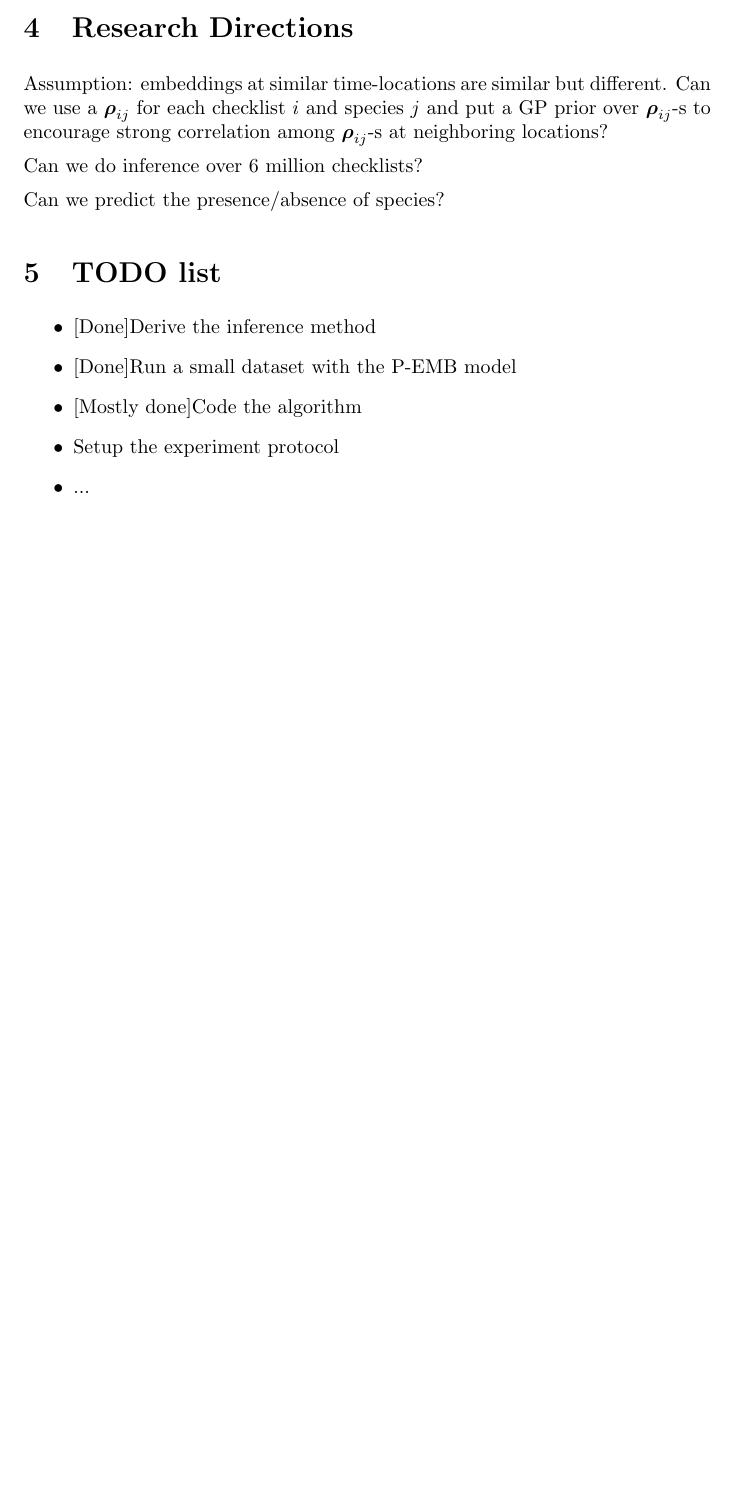
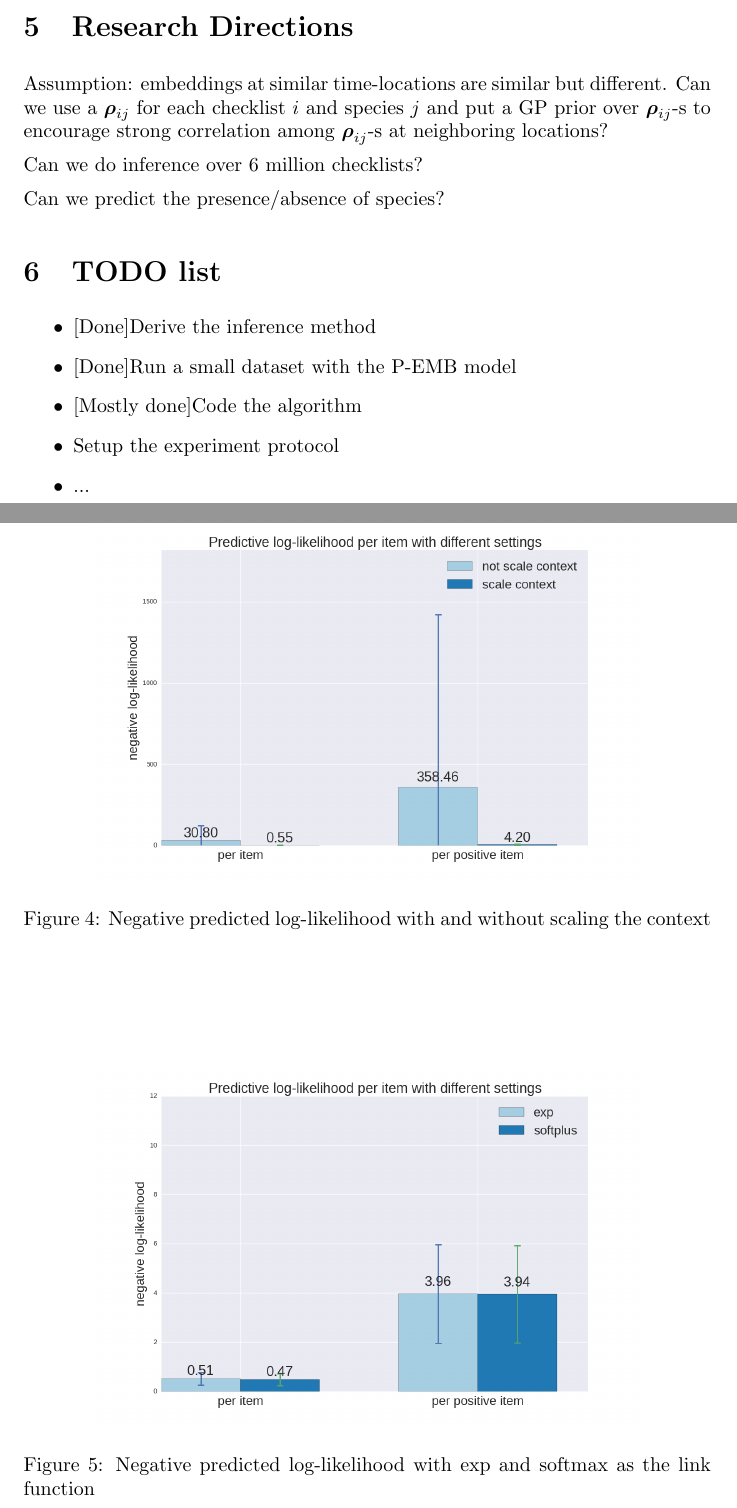
Before and after one commit to chagge/bird_embedding, a LaTeX document (writing/bird_embedding.tex): part of page 5 of 5 before the commit and two parts of pages 6 and 7 of 8 after it, the two joined at a grey line, cut so that both start at the same text, the shorter picture padded with empty space. Compiled offline with pdfLaTeX.

Commit message:
put all figures into the tex file

```diff
--- a/writing/bird_embedding.tex
+++ b/writing/bird_embedding.tex
@@ -142,0 +163,17 @@ With the softplus function,
+    \label{fig_intercept_term}
+\end{figure}
+
+
+
+\begin{figure}[t]
+    \centering
+    \includegraphics[width=0.8\textwidth]{figures/scale_context.png}
+    \caption{Negative predicted log-likelihood with and without scaling the context}
+    \label{fig_dimensionality}
+\end{figure}
+
+
+\begin{figure}[t]
+    \centering
+    \includegraphics[width=0.8\textwidth]{figures/link_func.png}
+    \caption{Negative predicted log-likelihood with $\exp$ and $\mathrm{softmax}$ as the link function}
@@ -143,3 +187,11 @@ With the softplus function,
+    \label{fig_dimensionality}
+\end{figure}
+
+
+
+
+
+
 \section{Research Directions}
 
 Assumption: embeddings at similar time-locations are similar but different. Can we use a $\wt_{ij}$ for each checklist $i$ and species $j$ and put a GP prior over $\wt_{ij}$-s to encourage strong correlation among $\wt_{ij}$-s at neighboring locations?
```
Also changed, not shown: writing/bird_embedding.pdf (added), writing/figures/dwz.png (added), writing/figures/scale_context.png (added), writing/bird_embedding.tex (27 more changed lines).
